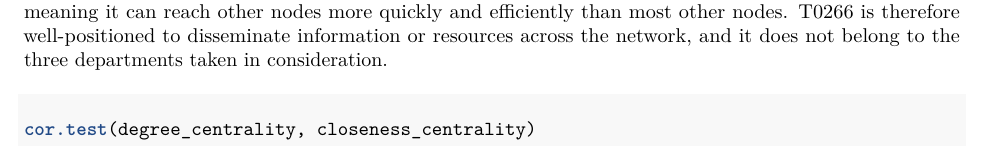
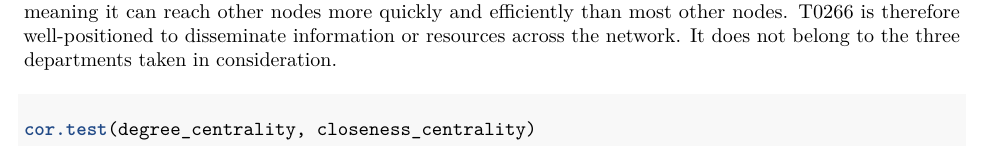
Before and after one commit to Ggenoni/Social-Network-Analysis, an R Markdown document (Assignment1_updated.Rmd): part of page 3 of 3, cut so that both start at the same text. Rendered offline with R 4.5, knitr and Pandoc, then LaTeX, with nearby package versions; some code elsewhere in the file could not run offline.

Commit message:
Update Assignment1_updated.Rmd

````diff
--- a/Assignment1_updated.Rmd
+++ b/Assignment1_updated.Rmd
@@ -123,7 +123,7 @@ max_node_info <- subset(attributes, NodeName == max_node_name)
 
 node_type <- max_node_info$Type
 ```
-The node with the highest closeness centrality, labeled T0266, has a closeness centrality value of approximately 0.44. This value indicates that T0266 is relatively close to all other nodes in the network, meaning it can reach other nodes more quickly and efficiently than most other nodes. T0266 is therefore well-positioned to disseminate information or resources across the network, and it does not belong to the three departments taken in consideration.
+The node with the highest closeness centrality, labeled T0266, has a closeness centrality value of approximately 0.44. This value indicates that T0266 is relatively close to all other nodes in the network, meaning it can reach other nodes more quickly and efficiently than most other nodes. T0266 is therefore well-positioned to disseminate information or resources across the network. It does not belong to the three departments taken in consideration.
 
 
 #### Part 4
````
